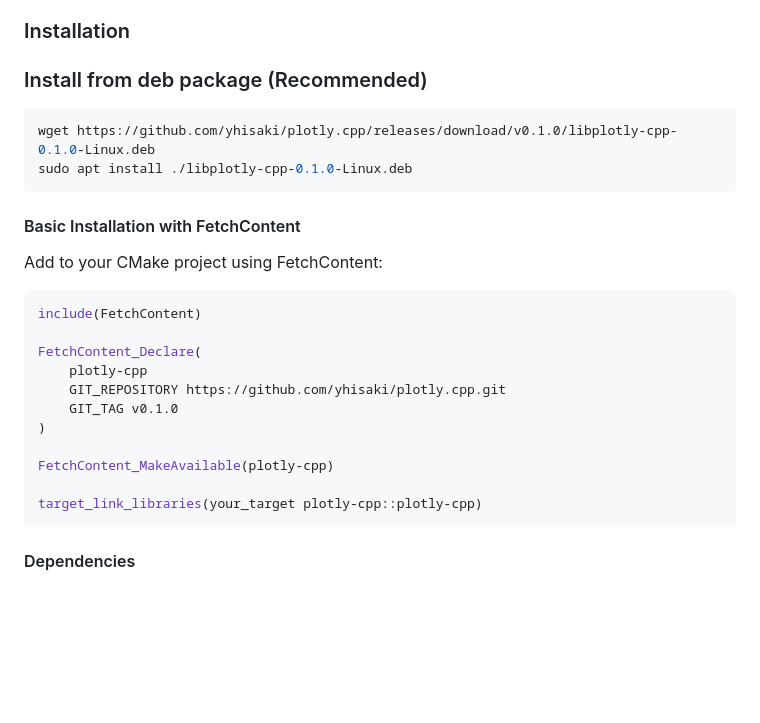
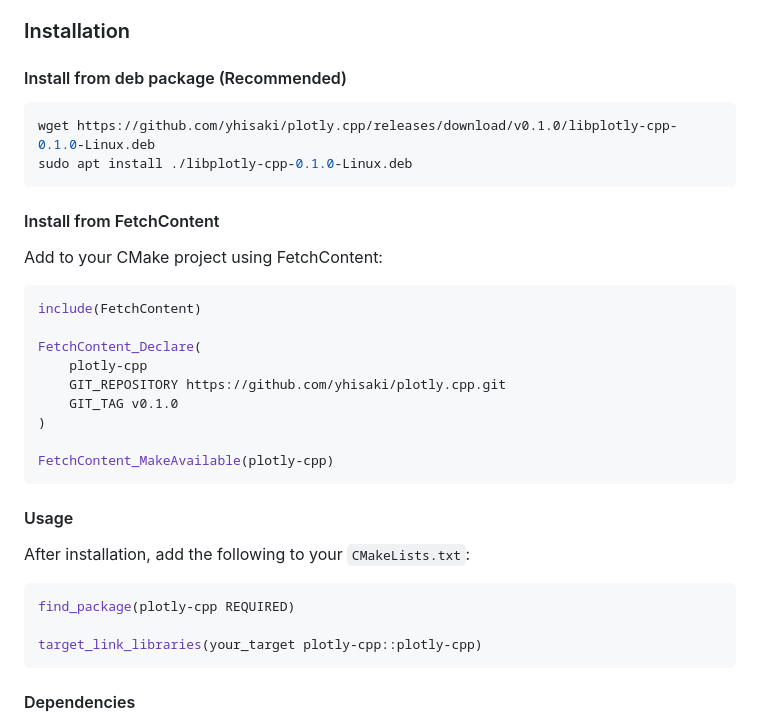
Before and after one commit to yhisaki/plotly.cpp, a Markdown page: README.md, the part around the change. GitHub-like rendering; blank space fills up the shorter version.

Commit message:
docs: update README for installation instructions and add usage section

````diff
--- a/README.md
+++ b/README.md
@@ -94,14 +94,14 @@ Similar data structures, same parameters, and similar behavior with C++ syntax.
 
 ### Installation
 
-### Install from deb package (Recommended)
+#### Install from deb package (Recommended)
 
 ```bash
 wget https://github.com/yhisaki/plotly.cpp/releases/download/v0.1.0/libplotly-cpp-0.1.0-Linux.deb
 sudo apt install ./libplotly-cpp-0.1.0-Linux.deb
 ```
 
-#### Basic Installation with FetchContent
+#### Install from FetchContent
 
 Add to your CMake project using FetchContent:
 
@@ -115,6 +115,14 @@ FetchContent_Declare(
 )
 
 FetchContent_MakeAvailable(plotly-cpp)
+```
+
+#### Usage
+
+After installation, add the following to your `CMakeLists.txt`:
+
+```cmake
+find_package(plotly-cpp REQUIRED)
 
 target_link_libraries(your_target plotly-cpp::plotly-cpp)
 ```
````
